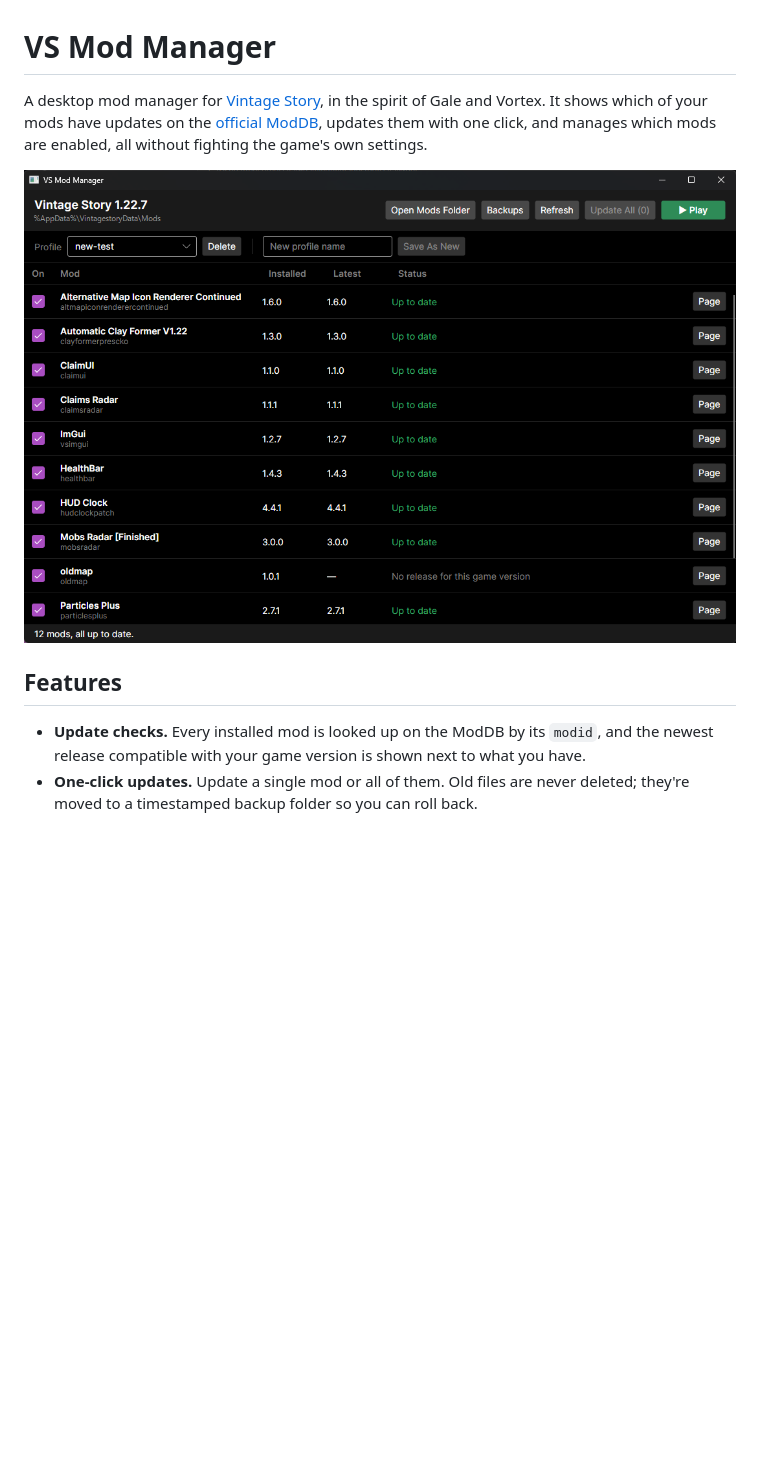
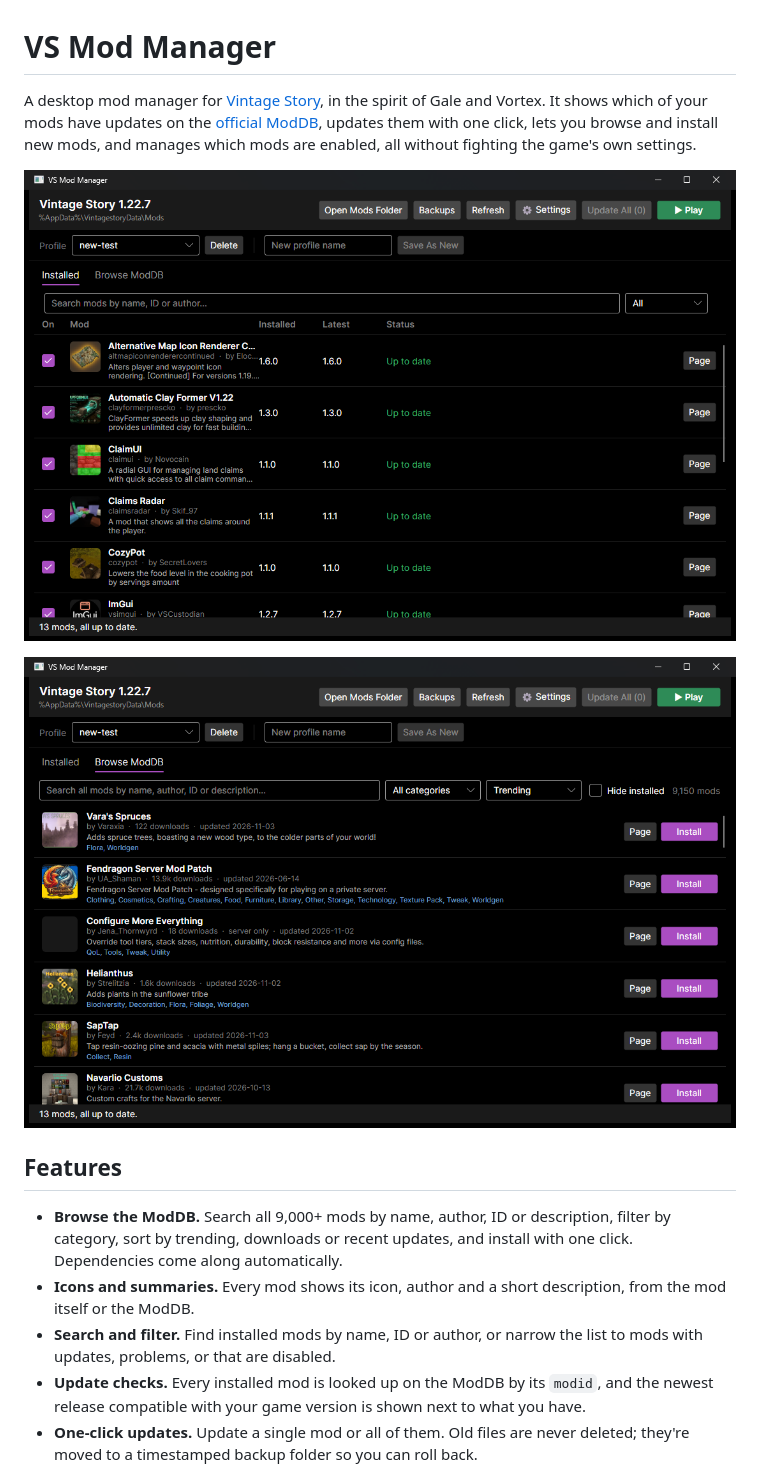
Before and after one commit to Roanger/VS_Mod_Manager, a Markdown page: README.md, the part around the change. Rendered like a GitHub page; pictures changed too: docs/browse.png (added), docs/screenshot.png; blank space fills up the shorter version.

Commit message:
Update README and screenshots for browse, icons, and search
Co-Authored-By: Claude Opus 5.5 <noreply@anthropic.com>

```diff
--- a/README.md
+++ b/README.md
@@ -1,11 +1,16 @@
 # VS Mod Manager
 
-A desktop mod manager for [Vintage Story](https://www.vintagestory.at/), in the spirit of Gale and Vortex. It shows which of your mods have updates on the [official ModDB](https://mods.vintagestory.at/), updates them with one click, and manages which mods are enabled, all without fighting the game's own settings.
+A desktop mod manager for [Vintage Story](https://www.vintagestory.at/), in the spirit of Gale and Vortex. It shows which of your mods have updates on the [official ModDB](https://mods.vintagestory.at/), updates them with one click, lets you browse and install new mods, and manages which mods are enabled, all without fighting the game's own settings.
 
-![VS Mod Manager](docs/screenshot.png)
+![Installed mods](docs/screenshot.png)
+
+![Browsing the ModDB](docs/browse.png)
 
 ## Features
 
+- **Browse the ModDB.** Search all 9,000+ mods by name, author, ID or description, filter by category, sort by trending, downloads or recent updates, and install with one click. Dependencies come along automatically.
+- **Icons and summaries.** Every mod shows its icon, author and a short description, from the mod itself or the ModDB.
+- **Search and filter.** Find installed mods by name, ID or author, or narrow the list to mods with updates, problems, or that are disabled.
 - **Update checks.** Every installed mod is looked up on the ModDB by its `modid`, and the newest release compatible with your game version is shown next to what you have.
 - **One-click updates.** Update a single mod or all of them. Old files are never deleted; they're moved to a timestamped backup folder so you can roll back.
 - **What's New.** Read the changelog for every release between your version and the latest before updating.
```
